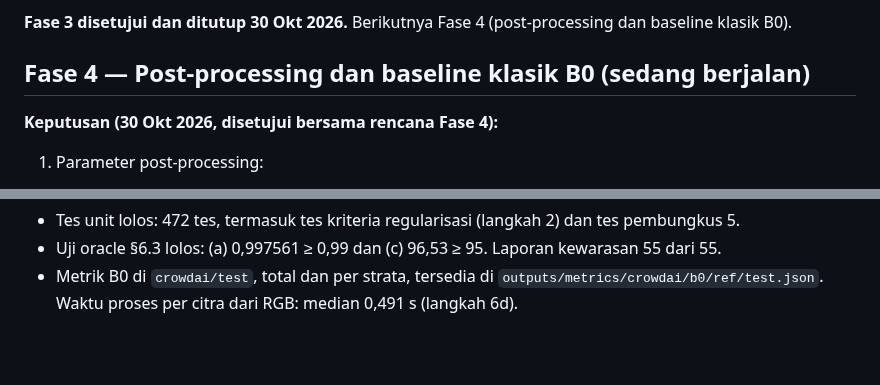
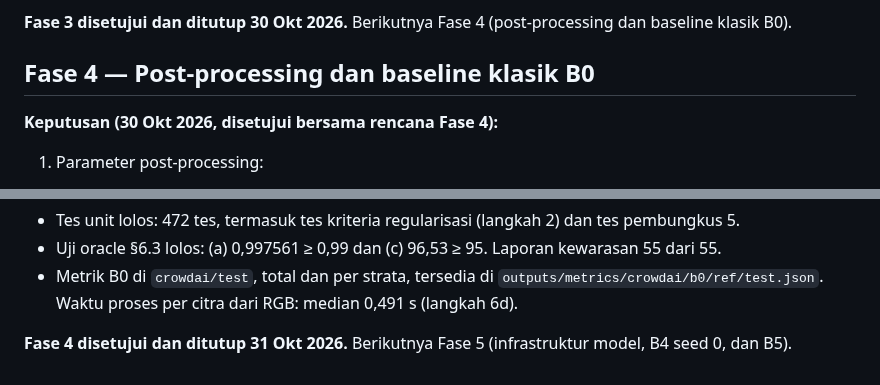
Before and after one commit to mahathirmuh/building-footprint-extraction, a Markdown page: docs/progress.md, 2 parts joined by grey strips. Drawn GitHub-style; blank space fills up the shorter version.

```diff
--- a/docs/progress.md
+++ b/docs/progress.md
@@ -718,7 +718,7 @@ GT per split (dari `info` file GT; WHU: GT utama / `p2p`):
 
 **Fase 3 disetujui dan ditutup 30 Okt 2026.** Berikutnya Fase 4 (post-processing dan baseline klasik B0).
 
-## Fase 4 — Post-processing dan baseline klasik B0 (sedang berjalan)
+## Fase 4 — Post-processing dan baseline klasik B0
 
 **Keputusan (30 Okt 2026, disetujui bersama rencana Fase 4):**
 1. Parameter post-processing:
@@ -946,3 +946,5 @@ Laporan kewarasan kini **55 dari 55 uji lolos**. Angkanya sama dengan pratinjau.
 - Uji oracle §6.3 lolos: (a) 0,997561 ≥ 0,99 dan (c) 96,53 ≥ 95. Laporan kewarasan 55 dari 55.
 - Metrik B0 di `crowdai/test`, total dan per strata, tersedia di `outputs/metrics/crowdai/b0/ref/test.json`.
   Waktu proses per citra dari RGB: median 0,491 s (langkah 6d).
+
+**Fase 4 disetujui dan ditutup 31 Okt 2026.** Berikutnya Fase 5 (infrastruktur model, B4 seed 0, dan B5).
```
Also changed, not shown: CLAUDE.md (+3 -2 lines).
